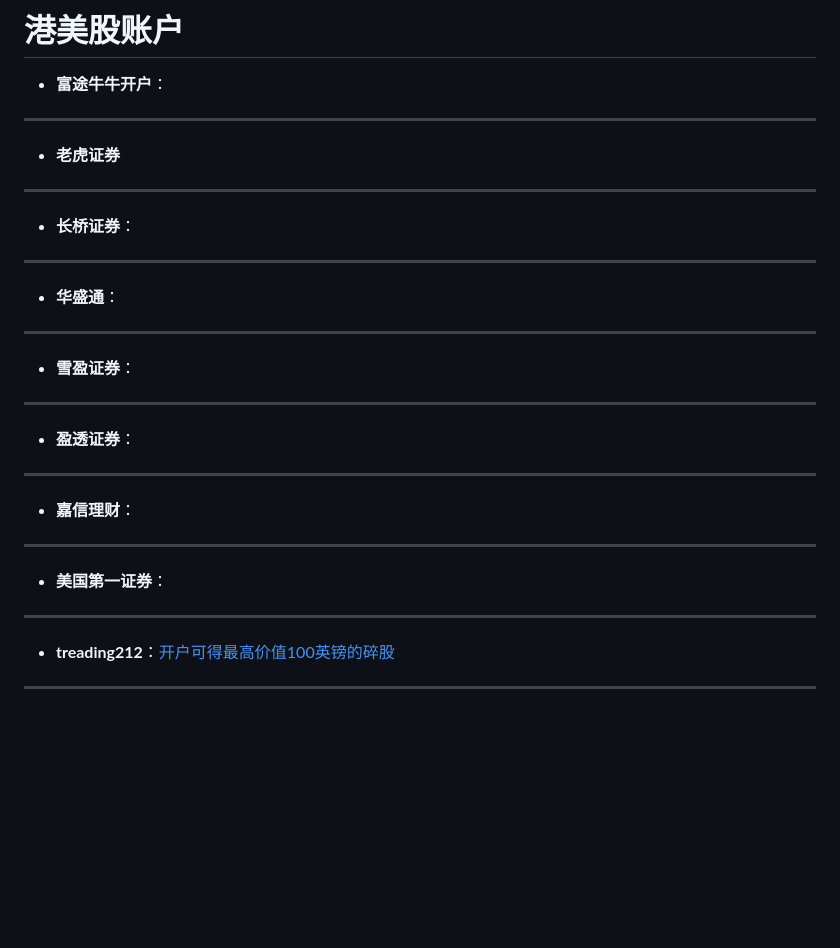
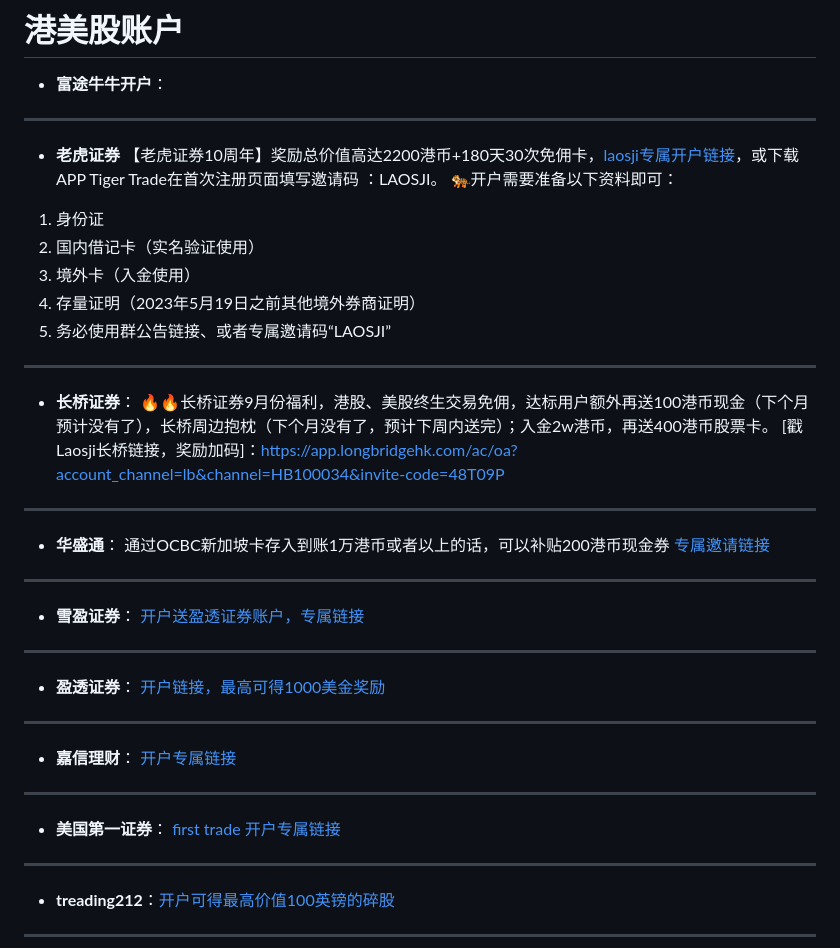
Before and after one commit to laosji/bank, a Markdown page: README.md, the part around the change. GitHub-like rendering; blank space fills up the shorter version.

```diff
--- a/README.md
+++ b/README.md
@@ -24,18 +24,33 @@
 - **富途牛牛开户**：
 ---
 - **老虎证券**
+【老虎证券10周年】奖励总价值高达2200港币+180天30次免佣卡，[laosji专属开户链接](https://tigr.link/7gIFaD)，或下载APP Tiger Trade在首次注册页面填写邀请码 ：LAOSJI。
+🐅开户需要准备以下资料即可：
+1. 身份证
+2. 国内借记卡（实名验证使用）
+3. 境外卡（入金使用）
+4. 存量证明（2023年5月19日之前其他境外券商证明）
+5. 务必使用群公告链接、或者专属邀请码“LAOSJI”
 ---
 - **长桥证券**：
+🔥🔥长桥证券9月份福利，港股、美股终生交易免佣，达标用户额外再送100港币现金（下个月预计没有了），长桥周边抱枕（下个月没有了，预计下周内送完）；入金2w港币，再送400港币股票卡。
+[戳Laosji长桥链接，奖励加码]：https://app.longbridgehk.com/ac/oa?account_channel=lb&channel=HB100034&invite-code=48T09P
 ---
 - **华盛通**：
+通过OCBC新加坡卡存入到账1万港币或者以上的话，可以补贴200港币现金券
+[专属邀请链接](https://www.hstbroker.com/kh/apply/online?_scnl=E1NC)
 ---
 - **雪盈证券**：
+[开户送盈透证券账户，专属链接](https://sourl.cn/PYaK2E)
 ---
 - **盈透证券**：
+[开户链接，最高可得1000美金奖励](https://www.interactivebrokers.com/referral/chao135)
 ---
 - **嘉信理财**：
+[开户专属链接](https://www.schwab.com/client-referral?refrid=REFERCHPQ83NZ)
 ---
 - **美国第一证券**：
+[first trade 开户专属链接](https://affiliate.firstrade.com/affiliate/idevaffiliate.php?id=1679)
 ---
 - **treading212**：[开户可得最高价值100英镑的碎股](https://www.trading212.com/invite/19BaD17WnV)
 ---
```
